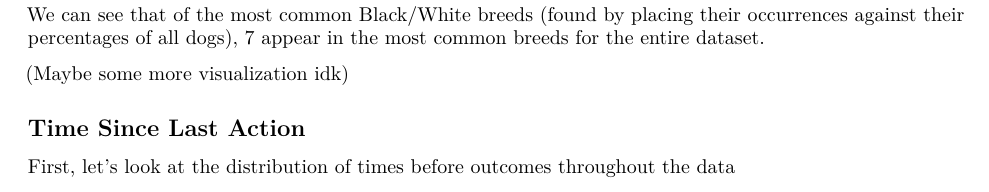
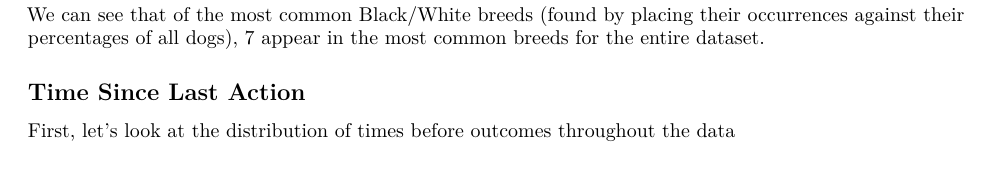
Before and after one commit to thomaspeeler/stats15final, an R Markdown document (stats15final.Rmd): part of page 11 of 23, cut so that both start at the same text. Rendered offline with R 4.5, knitr and Pandoc, then LaTeX, with nearby package versions; some code elsewhere in the file could not run offline.

Commit message:
Update stats15final.Rmd

````diff
--- a/stats15final.Rmd
+++ b/stats15final.Rmd
@@ -473,9 +473,6 @@ aac %>%
 ```
 
 We can see that of the most common Black/White breeds (found by placing their occurrences against their percentages of all dogs), 7 appear in the most common breeds for the entire dataset.
-
-(Maybe some more visualization idk)
-
 
 ## Time Since Last Action
 
````
